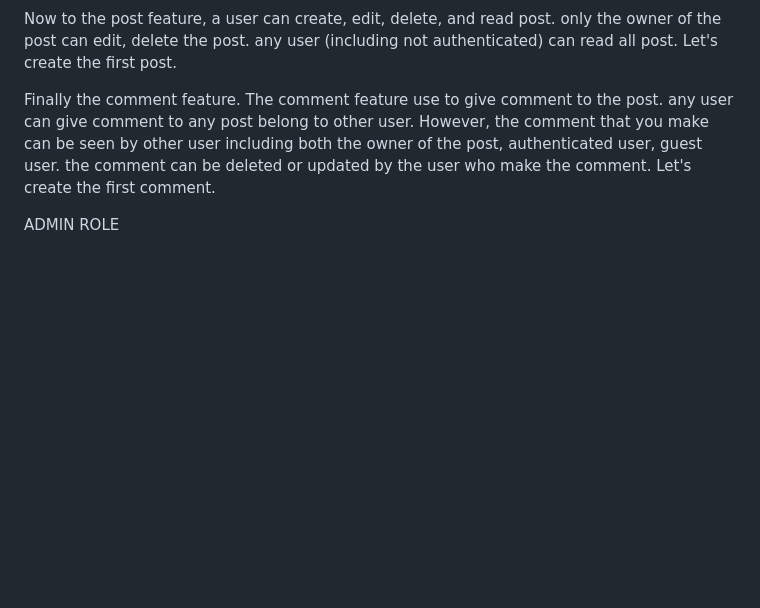
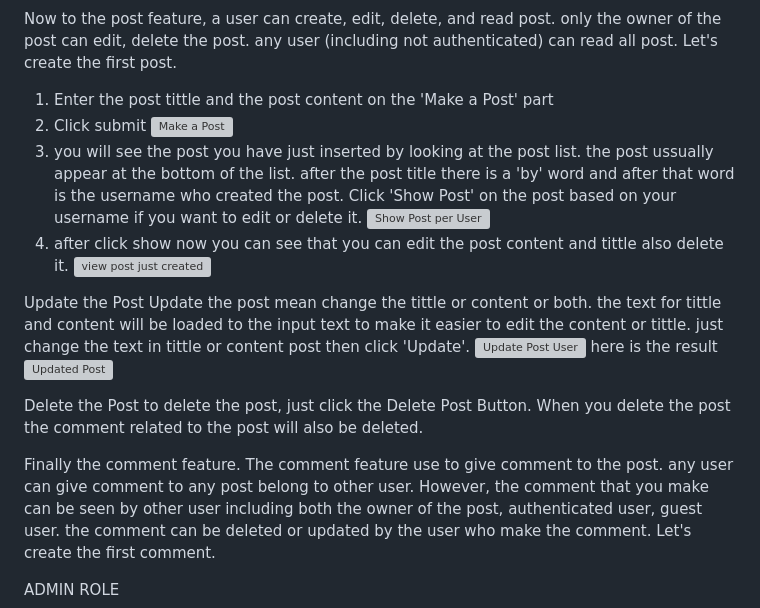
Before and after one commit to panji56/mini_form_api, a Markdown page: README.md, the part around the change. GitHub-like rendering; blank space fills up the shorter version; grey boxes are pictures that could not be loaded.

```diff
--- a/README.md
+++ b/README.md
@@ -32,6 +32,22 @@ STEP 2: Login
 ![Succesfull Login](https://user-images.githubusercontent.com/42922801/229325847-e37a386c-4151-44af-8aa3-13a8d11c1a06.JPG)
 
 Now to the post feature, a user can create, edit, delete, and read post. only the owner of the post can edit, delete the post. any user (including not authenticated) can read all post. Let's create the first post.
+1. Enter the post tittle and the post content on the 'Make a Post' part
+2. Click submit
+![Make a Post](https://user-images.githubusercontent.com/42922801/229326747-1d63eb57-9c18-422c-b4d3-0c0995b8dc2f.JPG)
+3. you will see the post you have just inserted by looking at the post list. the post ussually appear at the bottom of the list. after the post title there is a 'by' word and after that word is the username who created the post. Click 'Show Post' on the post based on your username if you want to edit or delete it.
+![Show Post per User](https://user-images.githubusercontent.com/42922801/229326790-090193a3-2f40-482b-b407-fab110dd1fdd.JPG)
+5. after click show now you can see that you can edit the post content and tittle also delete it.
+![view post just created](https://user-images.githubusercontent.com/42922801/229326819-9e9de118-ed85-42fc-9eb6-a67209d825ac.JPG)
+
+Update the Post
+Update the post mean change the tittle or content or both. the text for tittle and content will be loaded to the input text to make it easier to edit the content or tittle. just change the text in tittle or content post then click 'Update'.
+![Update Post User](https://user-images.githubusercontent.com/42922801/229326866-e082be9f-642d-4393-a8bd-268b1802d928.JPG)
+here is the result
+![Updated Post](https://user-images.githubusercontent.com/42922801/229326869-e1e07cb3-123b-4593-a7aa-39ea52808a26.JPG)
+
+Delete the Post
+to delete the post, just click the Delete Post Button. When you delete the post the comment related to the post will also be deleted.
 
 Finally the comment feature. The comment feature use to give comment to the post. any user can give comment to any post belong to other user. However, the comment that you make can be seen by other user including both the owner of the post, authenticated user, guest user. the comment can be deleted or updated by the user who make the comment. Let's create the first comment.
 
```
